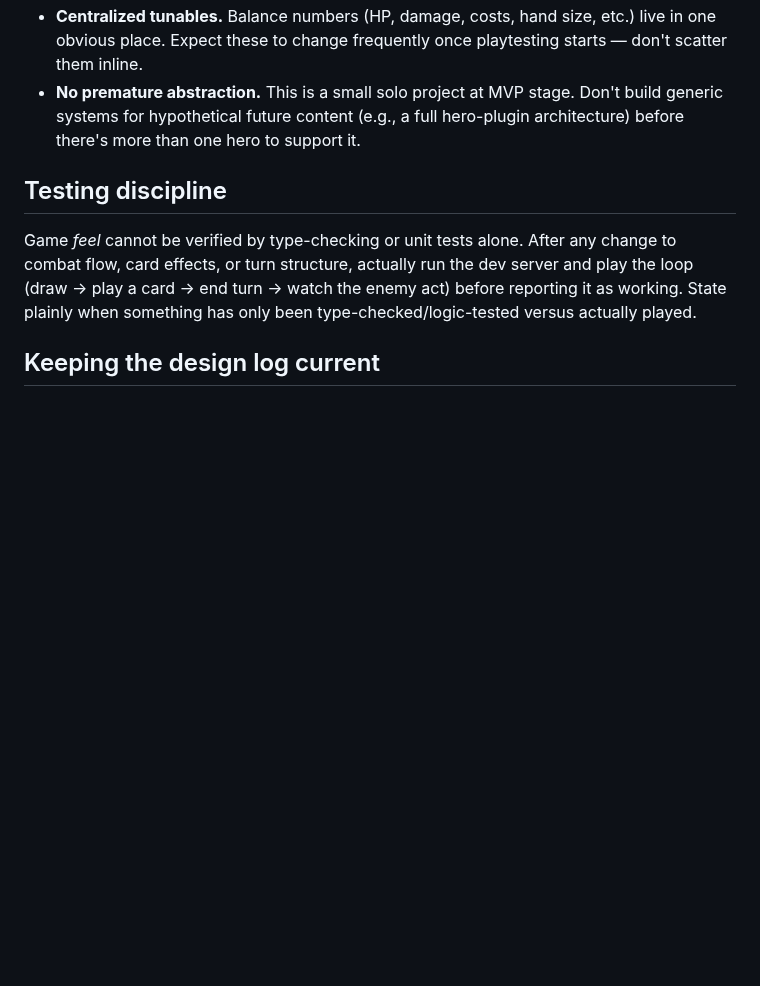
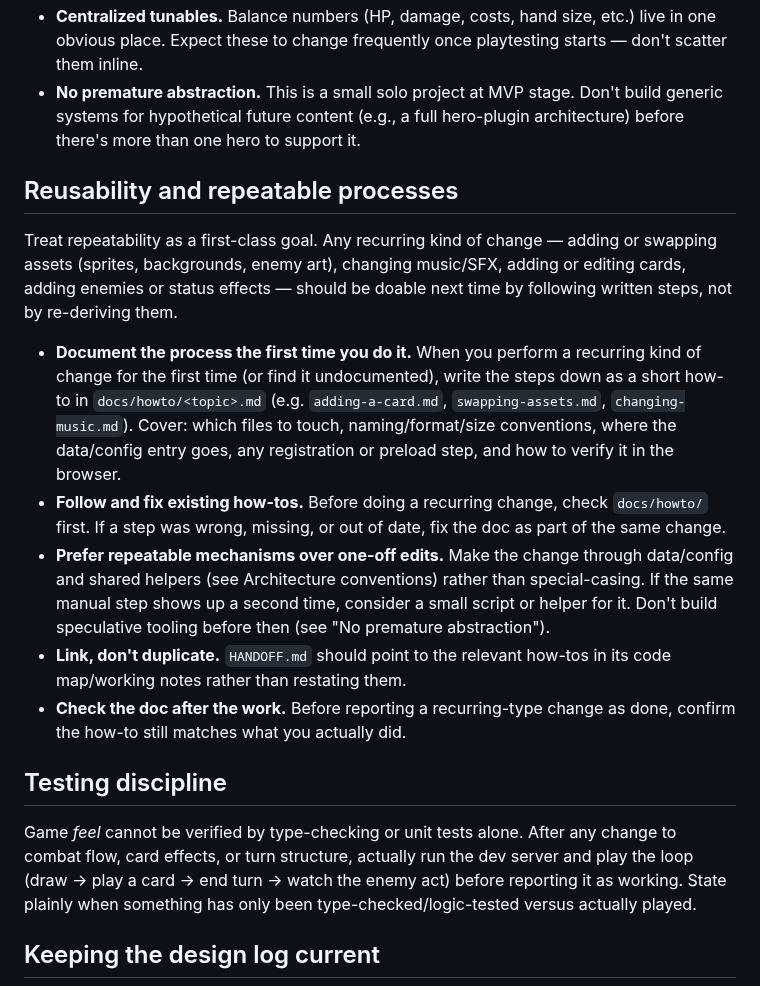
Before and after one commit to nxkgit/first-real-game, a Markdown page: CLAUDE.md, the part around the change. Rendered like a GitHub page; blank space fills up the shorter version.

Commit message:
CLAUDE.md: add reusability and repeatable-process section
Co-Authored-By: Claude Sonnet 5.5 <noreply@anthropic.com>

```diff
--- a/CLAUDE.md
+++ b/CLAUDE.md
@@ -40,6 +40,16 @@ Every session (or natural transition point within one — e.g. a plan just got f
 - **Centralized tunables.** Balance numbers (HP, damage, costs, hand size, etc.) live in one obvious place. Expect these to change frequently once playtesting starts — don't scatter them inline.
 - **No premature abstraction.** This is a small solo project at MVP stage. Don't build generic systems for hypothetical future content (e.g., a full hero-plugin architecture) before there's more than one hero to support it.
 
+## Reusability and repeatable processes
+
+Treat repeatability as a first-class goal. Any recurring kind of change — adding or swapping assets (sprites, backgrounds, enemy art), changing music/SFX, adding or editing cards, adding enemies or status effects — should be doable next time by following written steps, not by re-deriving them.
+
+- **Document the process the first time you do it.** When you perform a recurring kind of change for the first time (or find it undocumented), write the steps down as a short how-to in `docs/howto/<topic>.md` (e.g. `adding-a-card.md`, `swapping-assets.md`, `changing-music.md`). Cover: which files to touch, naming/format/size conventions, where the data/config entry goes, any registration or preload step, and how to verify it in the browser.
+- **Follow and fix existing how-tos.** Before doing a recurring change, check `docs/howto/` first. If a step was wrong, missing, or out of date, fix the doc as part of the same change.
+- **Prefer repeatable mechanisms over one-off edits.** Make the change through data/config and shared helpers (see Architecture conventions) rather than special-casing. If the same manual step shows up a second time, consider a small script or helper for it. Don't build speculative tooling before then (see "No premature abstraction").
+- **Link, don't duplicate.** `HANDOFF.md` should point to the relevant how-tos in its code map/working notes rather than restating them.
+- **Check the doc after the work.** Before reporting a recurring-type change as done, confirm the how-to still matches what you actually did.
+
 ## Testing discipline
 
 Game *feel* cannot be verified by type-checking or unit tests alone. After any change to combat flow, card effects, or turn structure, actually run the dev server and play the loop (draw → play a card → end turn → watch the enemy act) before reporting it as working. State plainly when something has only been type-checked/logic-tested versus actually played.
```
